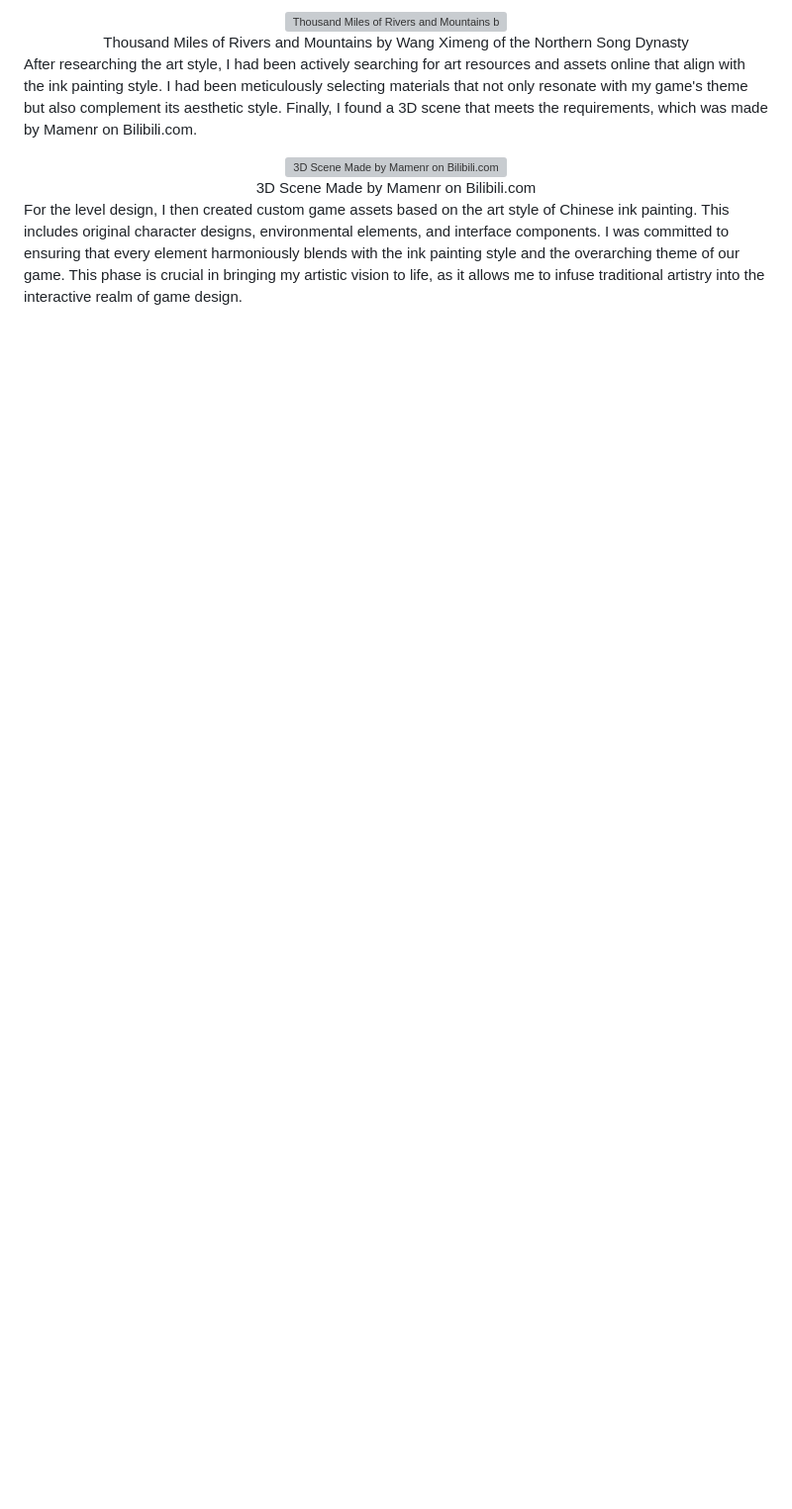
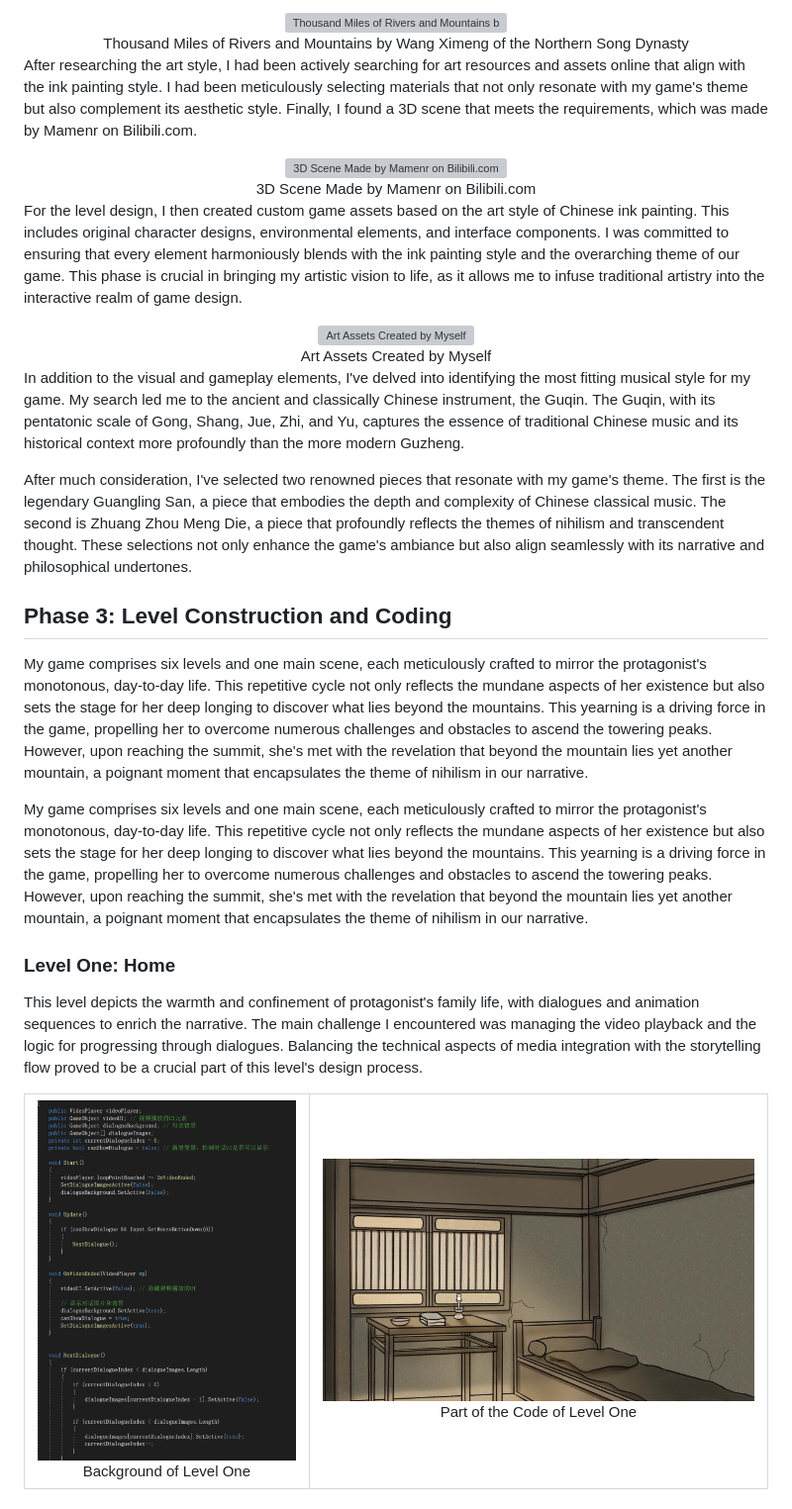
Before and after one commit to 22015680/Creative-Making-MSc-Advanced-Project, a Markdown page: README.md, the part around the change printed below. Shown: that part at 99% size. Drawn GitHub-style; blank space fills up the shorter version; grey boxes are pictures that could not be loaded.

```diff
--- a/README.md
+++ b/README.md
@@ -40,3 +40,37 @@ After researching the art style, I had been actively searching for art resources
 </div>
 
 For the level design, I then created custom game assets based on the art style of Chinese ink painting. This includes original character designs, environmental elements, and interface components. I was committed to ensuring that every element harmoniously blends with the ink painting style and the overarching theme of our game. This phase is crucial in bringing my artistic vision to life, as it allows me to infuse traditional artistry into the interactive realm of game design.
+
+<div align="center">
+  <img src="Images/Image4.png" alt="Art Assets Created by Myself"><br>
+  Art Assets Created by Myself
+</div>
+
+In addition to the visual and gameplay elements, I've delved into identifying the most fitting musical style for my game. My search led me to the ancient and classically Chinese instrument, the Guqin. The Guqin, with its pentatonic scale of Gong, Shang, Jue, Zhi, and Yu, captures the essence of traditional Chinese music and its historical context more profoundly than the more modern Guzheng.
+
+After much consideration, I've selected two renowned pieces that resonate with my game's theme. The first is the legendary Guangling San, a piece that embodies the depth and complexity of Chinese classical music. The second is Zhuang Zhou Meng Die, a piece that profoundly reflects the themes of nihilism and transcendent thought. These selections not only enhance the game's ambiance but also align seamlessly with its narrative and philosophical undertones.
+
+## Phase 3: Level Construction and Coding
+
+My game comprises six levels and one main scene, each meticulously crafted to mirror the protagonist's monotonous, day-to-day life. This repetitive cycle not only reflects the mundane aspects of her existence but also sets the stage for her deep longing to discover what lies beyond the mountains. This yearning is a driving force in the game, propelling her to overcome numerous challenges and obstacles to ascend the towering peaks. However, upon reaching the summit, she's met with the revelation that beyond the mountain lies yet another mountain, a poignant moment that encapsulates the theme of nihilism in our narrative.
+
+My game comprises six levels and one main scene, each meticulously crafted to mirror the protagonist's monotonous, day-to-day life. This repetitive cycle not only reflects the mundane aspects of her existence but also sets the stage for her deep longing to discover what lies beyond the mountains. This yearning is a driving force in the game, propelling her to overcome numerous challenges and obstacles to ascend the towering peaks. However, upon reaching the summit, she's met with the revelation that beyond the mountain lies yet another mountain, a poignant moment that encapsulates the theme of nihilism in our narrative.
+
+### Level One: Home
+
+This level depicts the warmth and confinement of protagonist's family life, with dialogues and animation sequences to enrich the narrative.
+The main challenge I encountered was managing the video playback and the logic for progressing through dialogues. Balancing the technical aspects of media integration with the storytelling flow proved to be a crucial part of this level's design process.
+
+<table>
+  <tr>
+    <td align="center">
+      <img src="Images/Image5.png" alt="Background of Level One"><br>
+      Background of Level One
+    </td>
+    <td align="center">
+      <img src="Images/Image6.png" alt="Part of the Code of Level One"><br>
+      Part of the Code of Level One
+    </td>
+  </tr>
+</table>
+
```
Also changed, not shown: other parts of README.md (+16 -0 lines).
